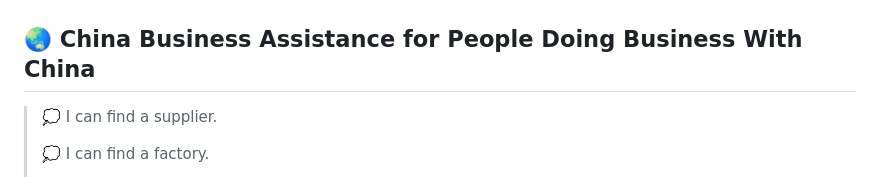
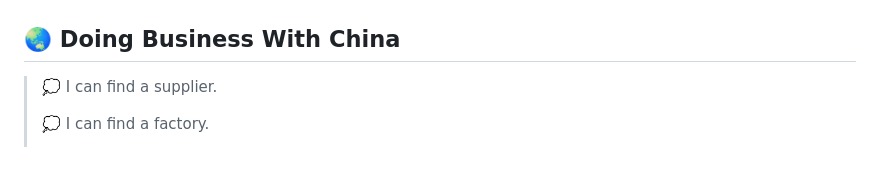
Before and after one commit to ChinaLocalSupport/china-business-problems, a Markdown page: README.md, the part around the change. GitHub-like rendering.

```diff
--- a/README.md
+++ b/README.md
@@ -2,7 +2,7 @@
 
 ![China Business Assistance](1.jpg)
 
-## 🌏 China Business Assistance for People Doing Business With China
+## 🌏 Doing Business With China
 
 > 💭 I can find a supplier.
 >
```
